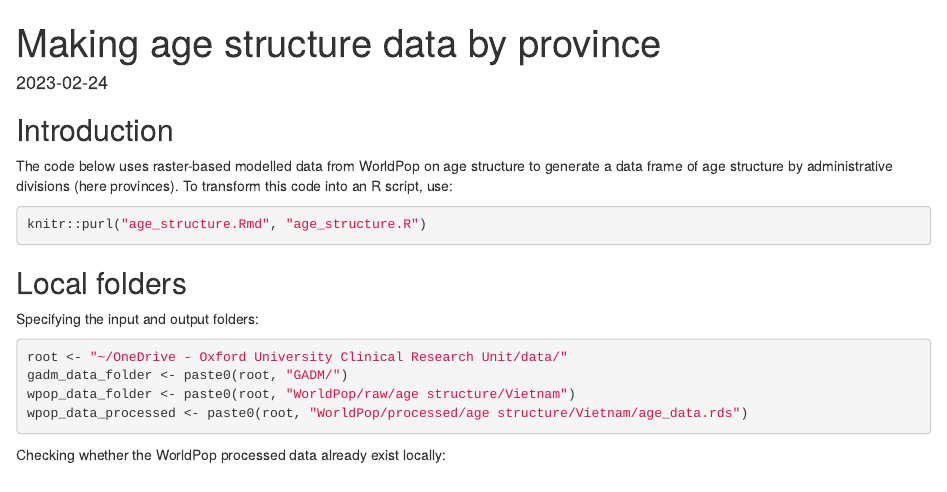
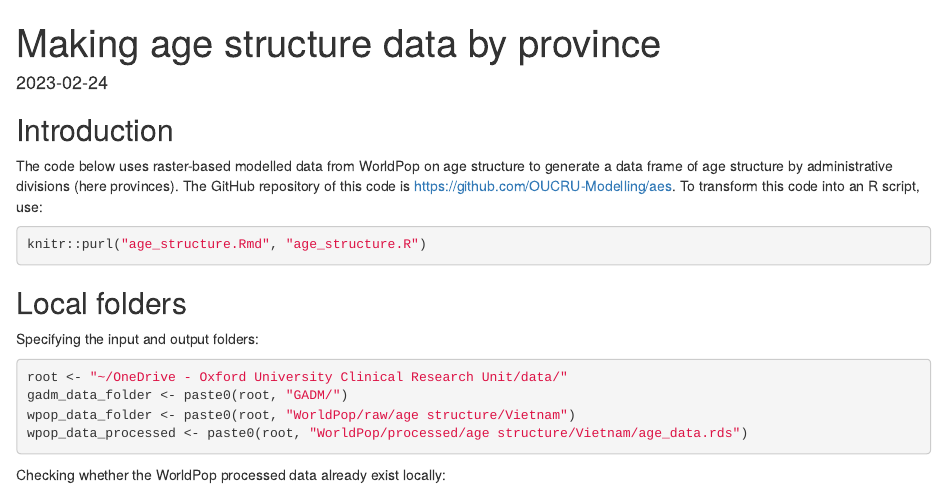
Before and after one commit to OUCRU-Modelling/aes, an R Markdown document (age_structure.Rmd): the page in a window 1100 px wide, from its top. The pictures show the output file age_structure.html that the author committed with the source, opened offline.

Commit message:
Adding GitHub repository link to the introduction

````diff
--- a/age_structure.Rmd
+++ b/age_structure.Rmd
@@ -15,7 +15,9 @@ knitr::opts_chunk$set(echo = TRUE)
 
 The code below uses raster-based modelled data from WorldPop on age structure to
 generate a data frame of age structure by administrative divisions (here
-provinces). To transform this code into an R script, use:
+provinces). The GitHub repository of this code is
+[https://github.com/OUCRU-Modelling/aes](https://github.com/OUCRU-Modelling/aes).
+To transform this code into an R script, use:
 
 ```{r eval = FALSE}
 knitr::purl("age_structure.Rmd", "age_structure.R")
````
Also changed, not shown: age_structure.html.
